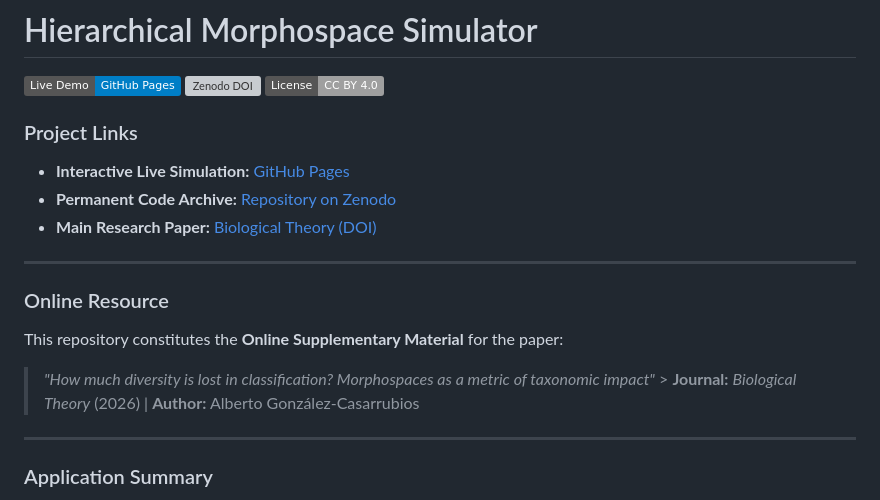
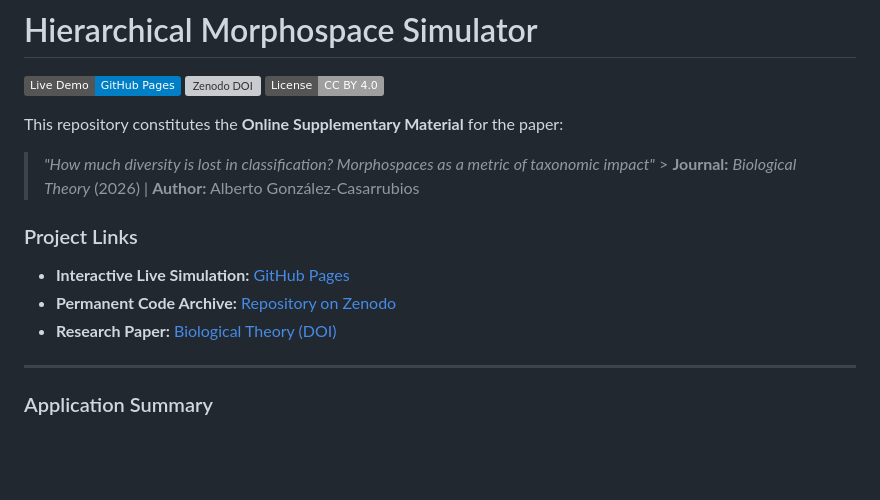
Before and after one commit to AlbertoGonzalezCasarrubios/hierarchical-morphospace-simulator, a Markdown page: README.md, the part around the change. Rendered like a GitHub page; badges without logos; blank space fills up the shorter version; grey boxes are pictures that could not be loaded.

```diff
--- a/README.md
+++ b/README.md
@@ -4,16 +4,13 @@
 [![Zenodo DOI](https://img.shields.io/badge/Zenodo-10.5281/zenodo.20693984-blue.svg)](https://doi.org/10.5281/zenodo.20693984)
 [![License: CC BY 4.0](https://img.shields.io/badge/License-CC_BY_4.0-lightgrey.svg)](https://creativecommons.org/licenses/by/4.0/)
 
+This repository constitutes the **Online Supplementary Material** for the paper:
+> *"How much diversity is lost in classification? Morphospaces as a metric of taxonomic impact"* > **Journal:** *Biological Theory* (2026) | **Author:** Alberto González-Casarrubios
+
 ### Project Links
 * **Interactive Live Simulation:** [GitHub Pages](https://albertogonzalezcasarrubios.github.io/hierarchical-morphospace-simulator/)
 * **Permanent Code Archive:** [Repository on Zenodo](https://doi.org/10.5281/zenodo.20693984)
-* **Main Research Paper:** [Biological Theory (DOI)](https://doi.org/10.1007/s13752-026-XXXXX-X)
-
----
-
-### Online Resource
-This repository constitutes the **Online Supplementary Material** for the paper:
-> *"How much diversity is lost in classification? Morphospaces as a metric of taxonomic impact"* > **Journal:** *Biological Theory* (2026) | **Author:** Alberto González-Casarrubios
+* **Research Paper:** [Biological Theory (DOI)](https://doi.org/10.1007/s13752-026-XXXXX-X)
 
 ---
 
```
